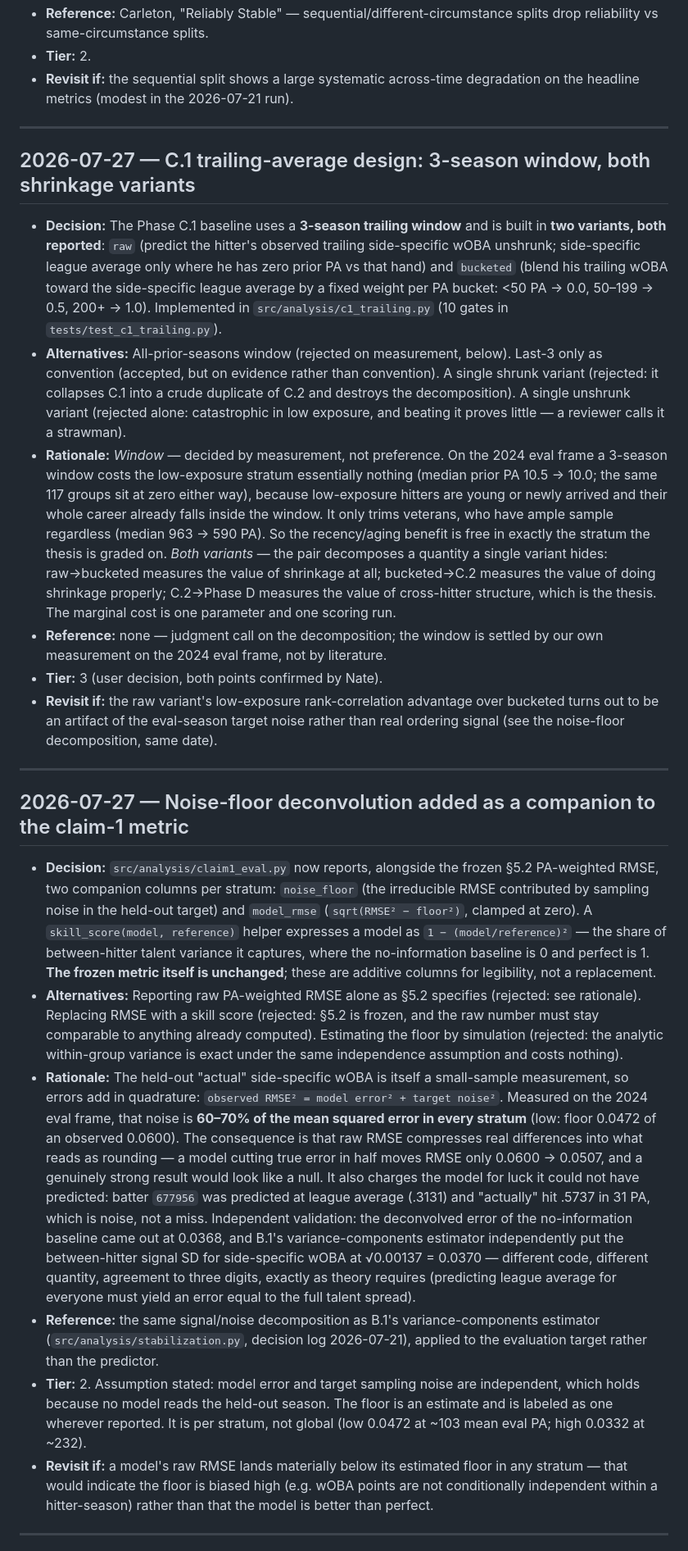
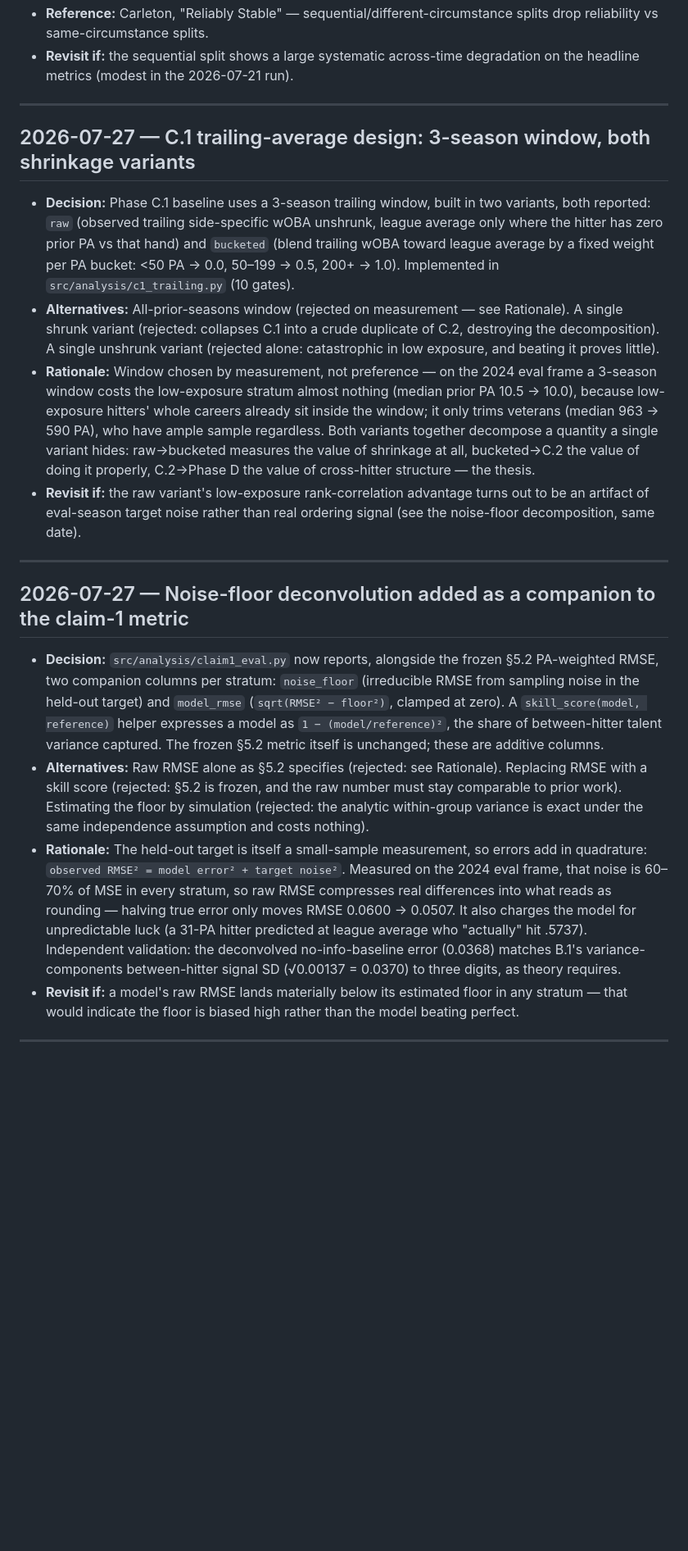
Before and after one commit to nseluga/Hitter-Embedding, a Markdown page: docs/decision-log.md, the part around one of its changes. Shown at 82% size. GitHub-like rendering; blank space fills up the shorter version.

```diff
--- a/docs/decision-log.md
+++ b/docs/decision-log.md
@@ -80,26 +79,21 @@ Append-only. Format fixed by `~/os/knowledge/frameworks/research-standards.md`
 - **Reference:** Carleton, "Reliably Stable" — sequential/different-circumstance splits drop reliability vs same-circumstance splits.
-- **Tier:** 2.
 - **Revisit if:** the sequential split shows a large systematic across-time degradation on the headline metrics (modest in the 2026-07-21 run).
 
 ---
 
 ## 2026-07-27 — C.1 trailing-average design: 3-season window, both shrinkage variants
-- **Decision:** The Phase C.1 baseline uses a **3-season trailing window** and is built in **two variants, both reported**: `raw` (predict the hitter's observed trailing side-specific wOBA unshrunk; side-specific league average only where he has zero prior PA vs that hand) and `bucketed` (blend his trailing wOBA toward the side-specific league average by a fixed weight per PA bucket: <50 PA → 0.0, 50–199 → 0.5, 200+ → 1.0). Implemented in `src/analysis/c1_trailing.py` (10 gates in `tests/test_c1_trailing.py`).
-- **Alternatives:** All-prior-seasons window (rejected on measurement, below). Last-3 only as convention (accepted, but on evidence rather than convention). A single shrunk variant (rejected: it collapses C.1 into a crude duplicate of C.2 and destroys the decomposition). A single unshrunk variant (rejected alone: catastrophic in low exposure, and beating it proves little — a reviewer calls it a strawman).
-- **Rationale:** *Window* — decided by measurement, not preference. On the 2024 eval frame a 3-season window costs the low-exposure stratum essentially nothing (median prior PA 10.5 → 10.0; the same 117 groups sit at zero either way), because low-exposure hitters are young or newly arrived and their whole career already falls inside the window. It only trims veterans, who have ample sample regardless (median 963 → 590 PA). So the recency/aging benefit is free in exactly the stratum the thesis is graded on. *Both variants* — the pair decomposes a quantity a single variant hides: raw→bucketed measures the value of shrinkage at all; bucketed→C.2 measures the value of doing shrinkage properly; C.2→Phase D measures the value of cross-hitter structure, which is the thesis. The marginal cost is one parameter and one scoring run.
-- **Reference:** none — judgment call on the decomposition; the window is settled by our own measurement on the 2024 eval frame, not by literature.
-- **Tier:** 3 (user decision, both points confirmed by Nate).
-- **Revisit if:** the raw variant's low-exposure rank-correlation advantage over bucketed turns out to be an artifact of the eval-season target noise rather than real ordering signal (see the noise-floor decomposition, same date).
+- **Decision:** Phase C.1 baseline uses a 3-season trailing window, built in two variants, both reported: `raw` (observed trailing side-specific wOBA unshrunk, league average only where the hitter has zero prior PA vs that hand) and `bucketed` (blend trailing wOBA toward league average by a fixed weight per PA bucket: <50 PA → 0.0, 50–199 → 0.5, 200+ → 1.0). Implemented in `src/analysis/c1_trailing.py` (10 gates).
+- **Alternatives:** All-prior-seasons window (rejected on measurement — see Rationale). A single shrunk variant (rejected: collapses C.1 into a crude duplicate of C.2, destroying the decomposition). A single unshrunk variant (rejected alone: catastrophic in low exposure, and beating it proves little).
+- **Rationale:** Window chosen by measurement, not preference — on the 2024 eval frame a 3-season window costs the low-exposure stratum almost nothing (median prior PA 10.5 → 10.0), because low-exposure hitters' whole careers already sit inside the window; it only trims veterans (median 963 → 590 PA), who have ample sample regardless. Both variants together decompose a quantity a single variant hides: raw→bucketed measures the value of shrinkage at all, bucketed→C.2 the value of doing it properly, C.2→Phase D the value of cross-hitter structure — the thesis.
+- **Revisit if:** the raw variant's low-exposure rank-correlation advantage turns out to be an artifact of eval-season target noise rather than real ordering signal (see the noise-floor decomposition, same date).
 
 ---
 
 ## 2026-07-27 — Noise-floor deconvolution added as a companion to the claim-1 metric
-- **Decision:** `src/analysis/claim1_eval.py` now reports, alongside the frozen §5.2 PA-weighted RMSE, two companion columns per stratum: `noise_floor` (the irreducible RMSE contributed by sampling noise in the held-out target) and `model_rmse` (`sqrt(RMSE² − floor²)`, clamped at zero). A `skill_score(model, reference)` helper expresses a model as `1 − (model/reference)²` — the share of between-hitter talent variance it captures, where the no-information baseline is 0 and perfect is 1. **The frozen metric itself is unchanged**; these are additive columns for legibility, not a replacement.
-- **Alternatives:** Reporting raw PA-weighted RMSE alone as §5.2 specifies (rejected: see rationale). Replacing RMSE with a skill score (rejected: §5.2 is frozen, and the raw number must stay comparable to anything already computed). Estimating the floor by simulation (rejected: the analytic within-group variance is exact under the same independence assumption and costs nothing).
-- **Rationale:** The held-out "actual" side-specific wOBA is itself a small-sample measurement, so errors add in quadrature: `observed RMSE² = model error² + target noise²`. Measured on the 2024 eval frame, that noise is **60–70% of the mean squared error in every stratum** (low: floor 0.0472 of an observed 0.0600). The consequence is that raw RMSE compresses real differences into what reads as rounding — a model cutting true error in half moves RMSE only 0.0600 → 0.0507, and a genuinely strong result would look like a null. It also charges the model for luck it could not have predicted: batter `677956` was predicted at league average (.3131) and "actually" hit .5737 in 31 PA, which is noise, not a miss. Independent validation: the deconvolved error of the no-information baseline came out at 0.0368, and B.1's variance-components estimator independently put the between-hitter signal SD for side-specific wOBA at √0.00137 = 0.0370 — different code, different quantity, agreement to three digits, exactly as theory requires (predicting league average for everyone must yield an error equal to the full talent spread).
-- **Reference:** the same signal/noise decomposition as B.1's variance-components estimator (`src/analysis/stabilization.py`, decision log 2026-07-21), applied to the evaluation target rather than the predictor.
-- **Tier:** 2. Assumption stated: model error and target sampling noise are independent, which holds because no model reads the held-out season. The floor is an estimate and is labeled as one wherever reported. It is per stratum, not global (low 0.0472 at ~103 mean eval PA; high 0.0332 at ~232).
-- **Revisit if:** a model's raw RMSE lands materially below its estimated floor in any stratum — that would indicate the floor is biased high (e.g. wOBA points are not conditionally independent within a hitter-season) rather than that the model is better than perfect.
+- **Decision:** `src/analysis/claim1_eval.py` now reports, alongside the frozen §5.2 PA-weighted RMSE, two companion columns per stratum: `noise_floor` (irreducible RMSE from sampling noise in the held-out target) and `model_rmse` (`sqrt(RMSE² − floor²)`, clamped at zero). A `skill_score(model, reference)` helper expresses a model as `1 − (model/reference)²`, the share of between-hitter talent variance captured. The frozen §5.2 metric itself is unchanged; these are additive columns.
+- **Alternatives:** Raw RMSE alone as §5.2 specifies (rejected: see Rationale). Replacing RMSE with a skill score (rejected: §5.2 is frozen, and the raw number must stay comparable to prior work). Estimating the floor by simulation (rejected: the analytic within-group variance is exact under the same independence assumption and costs nothing).
+- **Rationale:** The held-out target is itself a small-sample measurement, so errors add in quadrature: `observed RMSE² = model error² + target noise²`. Measured on the 2024 eval frame, that noise is 60–70% of MSE in every stratum, so raw RMSE compresses real differences into what reads as rounding — halving true error only moves RMSE 0.0600 → 0.0507. It also charges the model for unpredictable luck (a 31-PA hitter predicted at league average who "actually" hit .5737). Independent validation: the deconvolved no-info-baseline error (0.0368) matches B.1's variance-components between-hitter signal SD (√0.00137 = 0.0370) to three digits, as theory requires.
+- **Revisit if:** a model's raw RMSE lands materially below its estimated floor in any stratum — that would indicate the floor is biased high rather than the model beating perfect.
 
 ---
 
```
Also changed, not shown: other parts of docs/decision-log.md (+27 -35 lines), docs/lab-notebook.md (+27 -30 lines).
